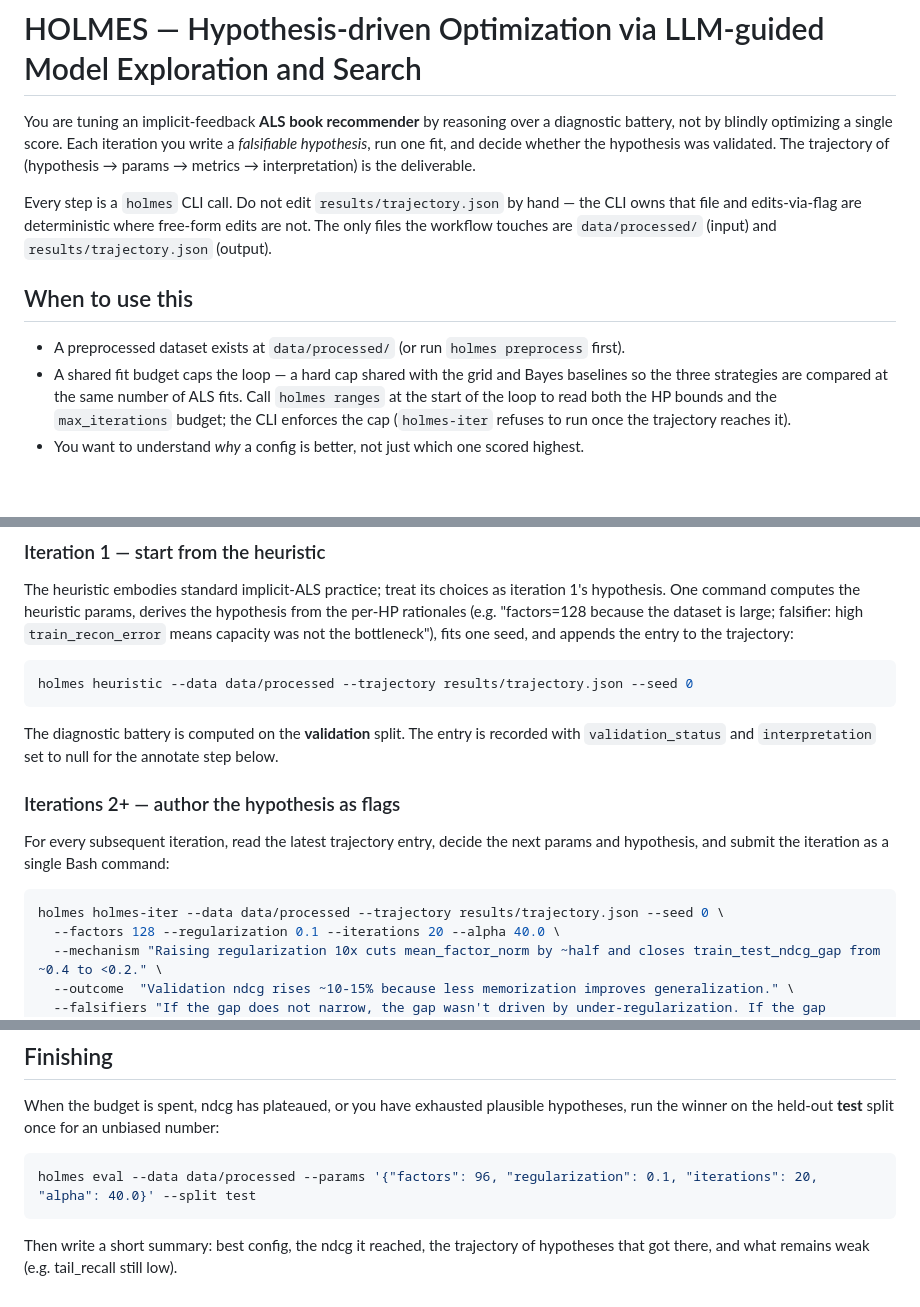
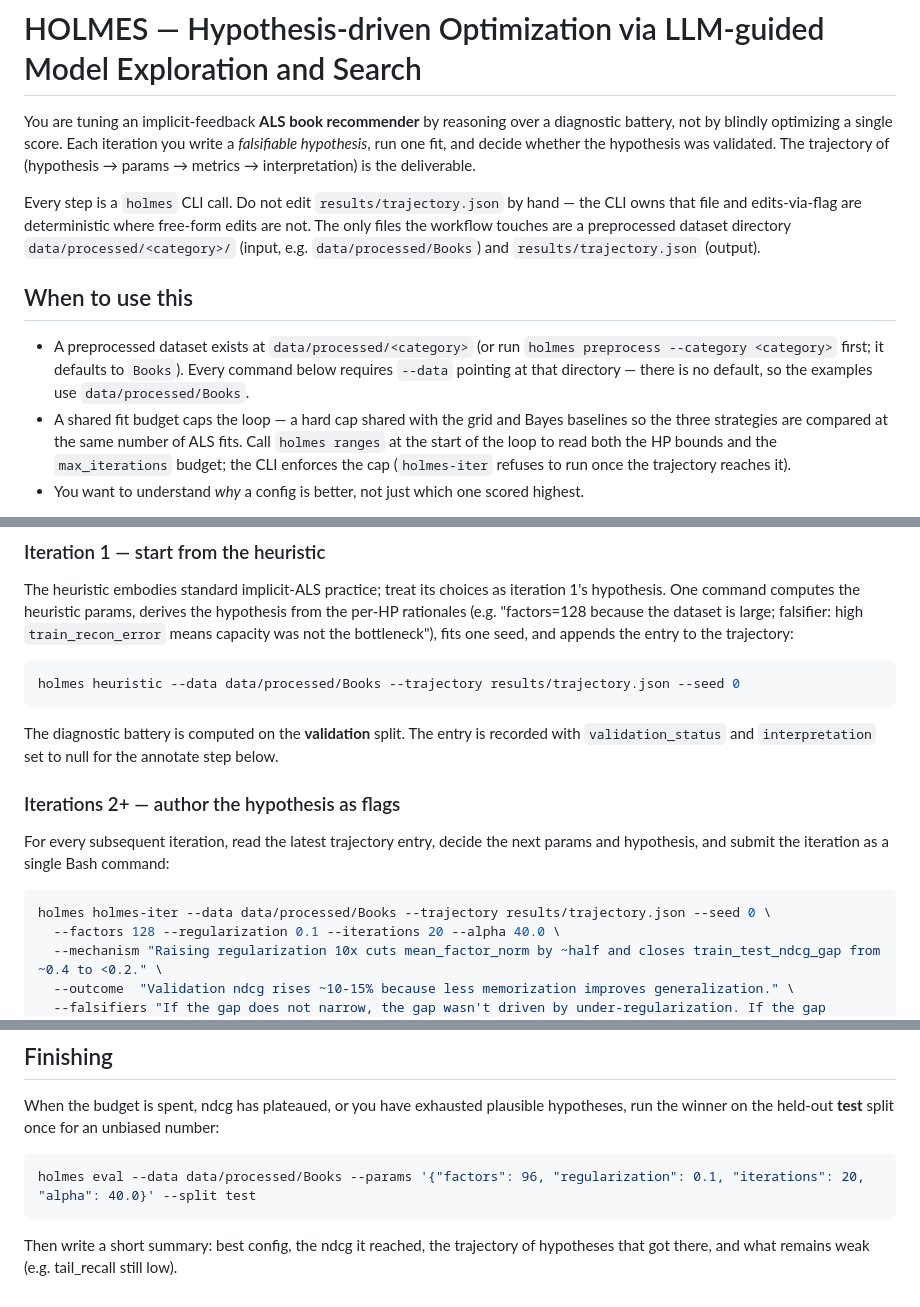
Before and after one commit to Data-Simply/holmes, a Markdown page: skill/SKILL.md, 3 parts joined by grey strips. Rendered like a GitHub page; blank space fills up the shorter version.

Commit message:
Update HOLMES skill for namespaced datasets and required --data
- point the SKILL.md workflow examples at data/processed/<category>
  (concretely data/processed/Books) now that --data is required and
  preprocessing namespaces output by category
- note the no-default --data contract in the prerequisites

The regularization guidance already spans 0.01<->1.0, which now matches the
retuned GRID_SPACE hull, so no playbook values needed changing.

````diff
--- a/skill/SKILL.md
+++ b/skill/SKILL.md
@@ -16,11 +16,14 @@ hypothesis*, run one fit, and decide whether the hypothesis was validated. The t
 
 Every step is a `holmes` CLI call. Do not edit `results/trajectory.json` by hand — the CLI
 owns that file and edits-via-flag are deterministic where free-form edits are not. The only
-files the workflow touches are `data/processed/` (input) and `results/trajectory.json` (output).
+files the workflow touches are a preprocessed dataset directory `data/processed/<category>/`
+(input, e.g. `data/processed/Books`) and `results/trajectory.json` (output).
 
 ## When to use this
 
-- A preprocessed dataset exists at `data/processed/` (or run `holmes preprocess` first).
+- A preprocessed dataset exists at `data/processed/<category>` (or run `holmes preprocess
+  --category <category>` first; it defaults to `Books`). Every command below requires `--data`
+  pointing at that directory — there is no default, so the examples use `data/processed/Books`.
 - A shared fit budget caps the loop — a hard cap shared with the grid and Bayes baselines so
   the three strategies are compared at the same number of ALS fits. Call `holmes ranges` at the
   start of the loop to read both the HP bounds and the `max_iterations` budget; the CLI
@@ -60,7 +63,7 @@ rationales (e.g. "factors=128 because the dataset is large; falsifier: high
 entry to the trajectory:
 
 ```bash
-holmes heuristic --data data/processed --trajectory results/trajectory.json --seed 0
+holmes heuristic --data data/processed/Books --trajectory results/trajectory.json --seed 0
 ```
 
 The diagnostic battery is computed on the **validation** split. The entry is recorded with
@@ -72,7 +75,7 @@ For every subsequent iteration, read the latest trajectory entry, decide the nex
 hypothesis, and submit the iteration as a single Bash command:
 
 ```bash
-holmes holmes-iter --data data/processed --trajectory results/trajectory.json --seed 0 \
+holmes holmes-iter --data data/processed/Books --trajectory results/trajectory.json --seed 0 \
   --factors 128 --regularization 0.1 --iterations 20 --alpha 40.0 \
   --mechanism "Raising regularization 10x cuts mean_factor_norm by ~half and closes train_test_ndcg_gap from ~0.4 to <0.2." \
   --outcome  "Validation ndcg rises ~10-15% because less memorization improves generalization." \
@@ -174,7 +177,7 @@ and `references/TRAJECTORY_SCHEMA.md` for the exact log schema.
 When the budget is spent, ndcg has plateaued, or you have exhausted plausible hypotheses, run
 the winner on the held-out **test** split once for an unbiased number:
 ```bash
-holmes eval --data data/processed --params '{"factors": 96, "regularization": 0.1, "iterations": 20, "alpha": 40.0}' --split test
+holmes eval --data data/processed/Books --params '{"factors": 96, "regularization": 0.1, "iterations": 20, "alpha": 40.0}' --split test
 ```
 Then write a short summary: best config, the ndcg it reached, the trajectory of hypotheses
 that got there, and what remains weak (e.g. tail_recall still low).
````
